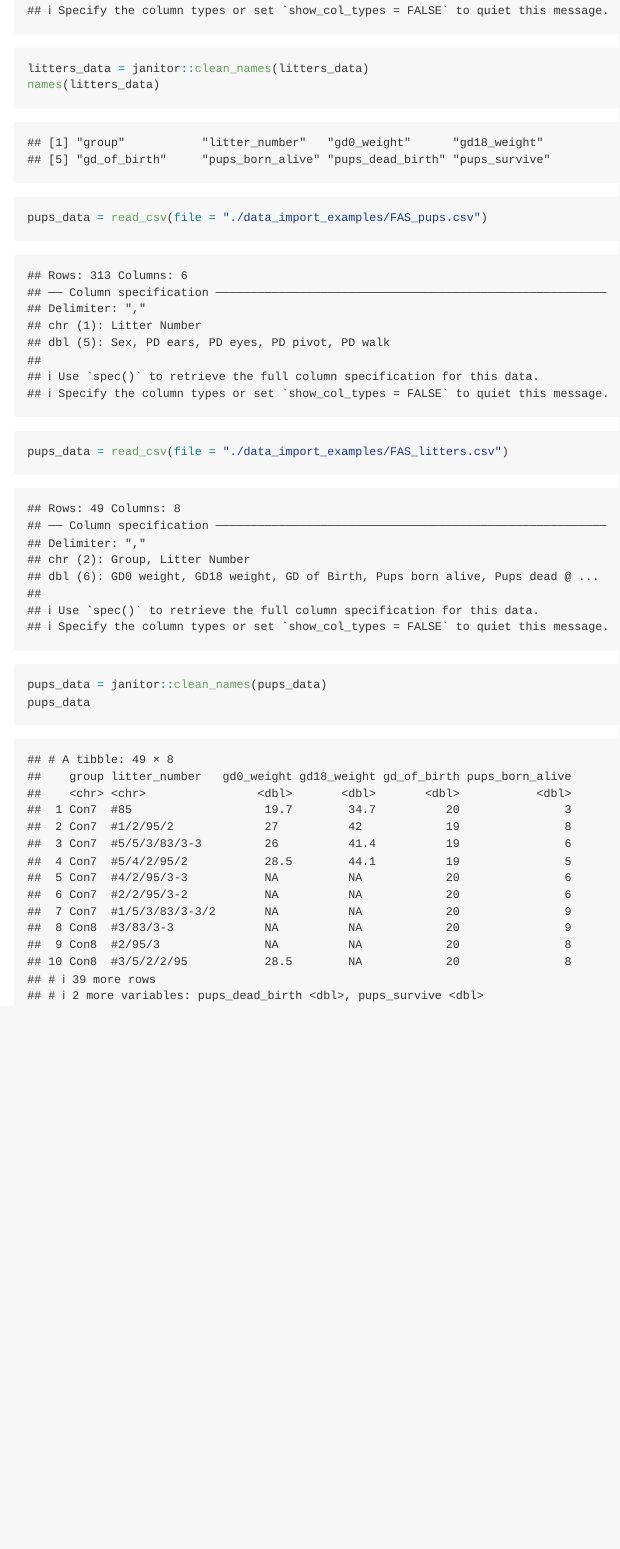
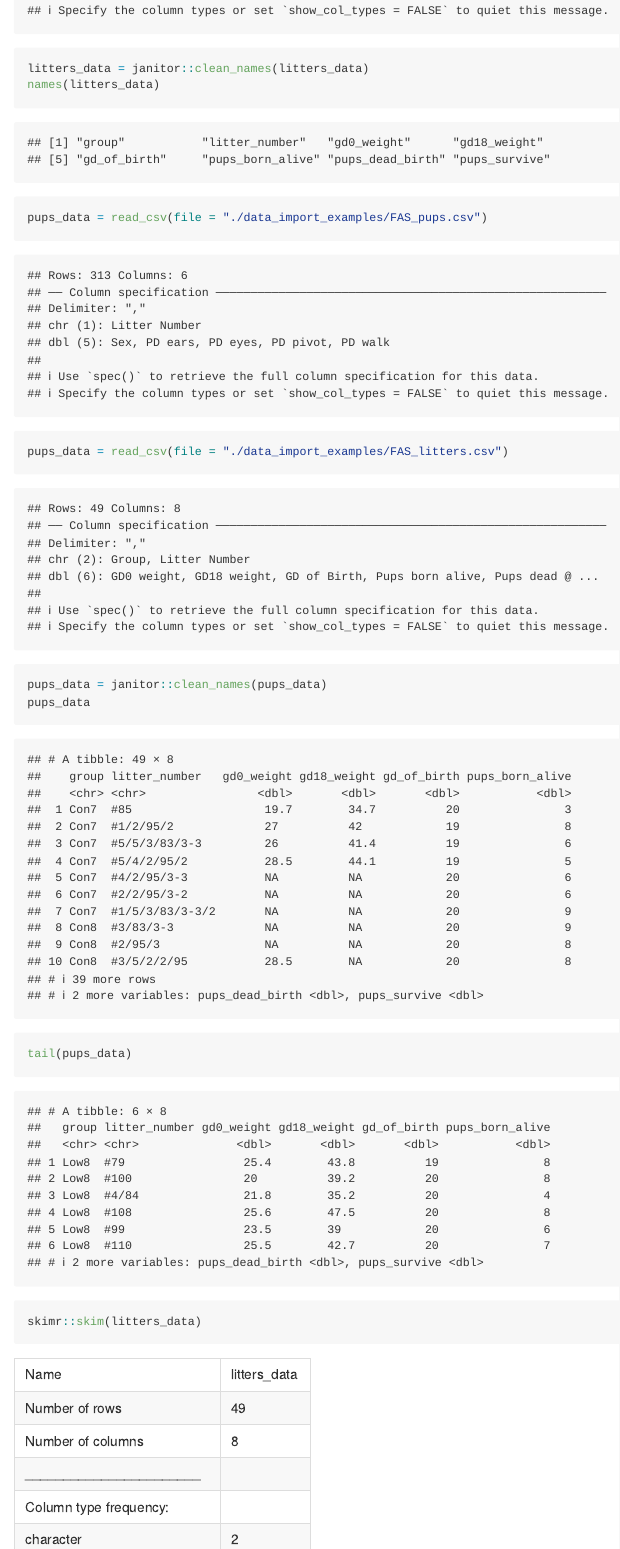
Before and after one commit to bwigsten/data_wrangling_i, an R Markdown document (data_wrangling_i.Rmd): the page in a window 1100 px wide, from 410 px down. Rendered offline with R 4.5, knitr and Pandoc, with nearby package versions; column names are cleaned by a stand-in for the janitor package.

Commit message:
column parsing

````diff
--- a/data_wrangling_i.Rmd
+++ b/data_wrangling_i.Rmd
@@ -3,6 +3,8 @@ title: "data_wrangling_i"
 author: "Blair Wigsten"
 date: "9/17/2019"
 output: github_document
+editor_options:
+  chunk_output_type: console
 ---
 
 ```{r setup, include=FALSE}
@@ -24,4 +26,7 @@ pups_data = read_csv(file = "./data_import_examples/FAS_pups.csv")
 pups_data = read_csv(file = "./data_import_examples/FAS_litters.csv")
 pups_data = janitor::clean_names(pups_data)
 pups_data
+
+tail(pups_data)
+skimr::skim(litters_data)
 ```
````
